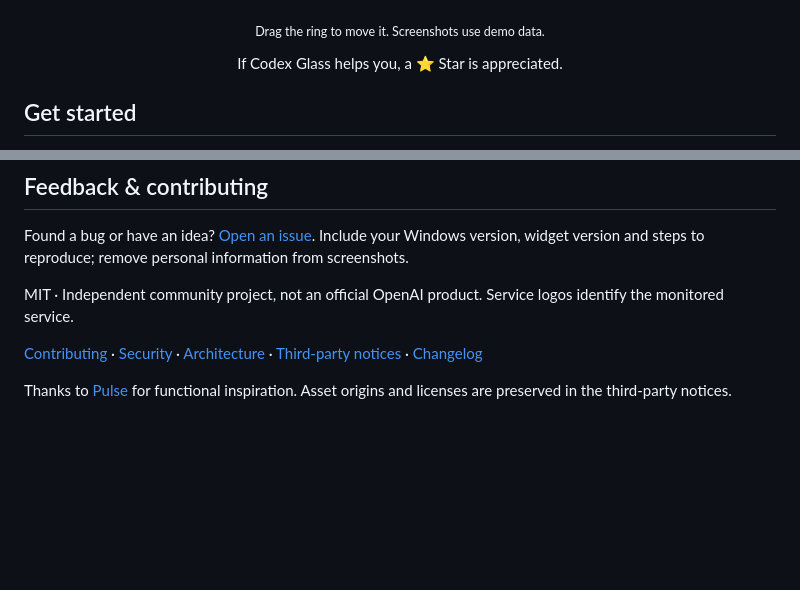
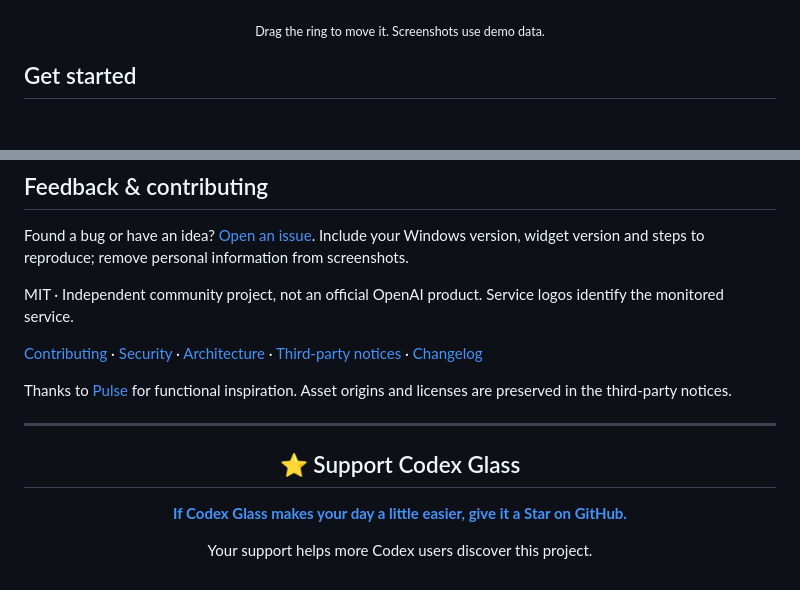
Before and after one commit to qyyzclthsay/Codex-Glass, a Markdown page: README.md, 2 parts joined by grey strips. Drawn GitHub-style; blank space fills up the shorter version.

Commit message:
Move Star invitation to a prominent README footer

```diff
--- a/README.md
+++ b/README.md
@@ -19,8 +19,6 @@
 <table><tr><td align="center" width="22%"><b>Stay in view</b><br><br><img src="assets/preview-ring.png" width="92" alt="Stay in view · Demo"></td><td align="center" width="22%"><b>Hover for numbers</b><br><br><img src="assets/preview-ring-hover.png" width="92" alt="Hover for numbers · Demo"></td><td align="center" width="56%"><b>Click to expand</b><br><img src="assets/preview-en.png" width="240" alt="Click to expand · Demo"></td></tr></table>
 
 <p align="center"><sub>Drag the ring to move it. Screenshots use demo data.</sub></p>
-
-<p align="center">If Codex Glass helps you, a ⭐ Star is appreciated.</p>
 
 ## Get started
 
@@ -163,3 +161,14 @@ MIT · Independent community project, not an official OpenAI product. Service lo
 [Contributing](CONTRIBUTING.md) · [Security](SECURITY.md) · [Architecture](docs/ARCHITECTURE.md) · [Third-party notices](THIRD_PARTY_NOTICES.md) · [Changelog](CHANGELOG.md)
 
 Thanks to [Pulse](https://github.com/qunqin24/Pulse) for functional inspiration. Asset origins and licenses are preserved in the third-party notices.
+
+---
+
+<div align="center">
+
+<h2>⭐ Support Codex Glass</h2>
+
+<p><strong><a href="https://github.com/qyyzclthsay/Codex-Glass">If Codex Glass makes your day a little easier, give it a Star on GitHub.</a></strong></p>
+<p>Your support helps more Codex users discover this project.</p>
+
+</div>
```
Also changed, not shown: README.zh-CN.md (+11 -2 lines), README.zh-TW.md (+11 -2 lines).
